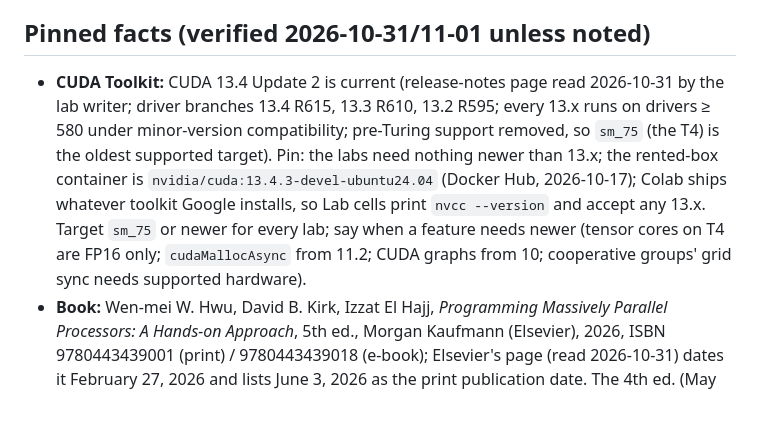
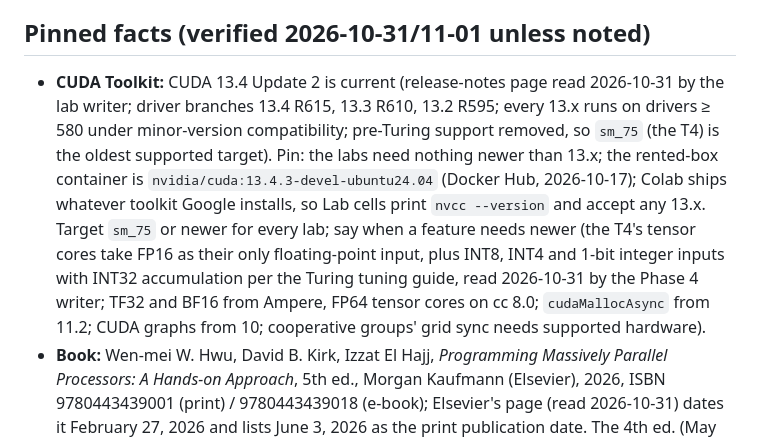
Before and after one commit to Second-Me-Garden/Learning-Garden, a Markdown page: docs/authoring/GPU_SYLLABUS.md, the part around the change. Rendered like a GitHub page; blank space fills up the shorter version.

Commit message:
GPU syllabus: T4 tensor-core inputs are FP16 plus INT8, INT4 and INT1, not FP16 only
The Phase 4 writer read the Turing tuning guide on 2026-10-31: the T4's tensor cores take FP16 as their only floating-point input and also INT8, INT4 and 1-bit integer inputs with INT32 accumulation; TF32 and BF16 arrive with Ampere and FP64 tensor cores on compute capability 8.0.

Co-Authored-By: Claude Fable 5.1 <noreply@anthropic.com>

```diff
--- a/docs/authoring/GPU_SYLLABUS.md
+++ b/docs/authoring/GPU_SYLLABUS.md
@@ -4,7 +4,7 @@ Topic id `gpu-cuda`, folder `topics/gpu-cuda/`, progress key `gpu`, hub card tit
 
 ## Pinned facts (verified 2026-10-31/11-01 unless noted)
 
-- **CUDA Toolkit:** CUDA 13.4 Update 2 is current (release-notes page read 2026-10-31 by the lab writer; driver branches 13.4 R615, 13.3 R610, 13.2 R595; every 13.x runs on drivers ≥ 580 under minor-version compatibility; pre-Turing support removed, so `sm_75` (the T4) is the oldest supported target). Pin: the labs need nothing newer than 13.x; the rented-box container is `nvidia/cuda:13.4.3-devel-ubuntu24.04` (Docker Hub, 2026-10-17); Colab ships whatever toolkit Google installs, so Lab cells print `nvcc --version` and accept any 13.x. Target `sm_75` or newer for every lab; say when a feature needs newer (tensor cores on T4 are FP16 only; `cudaMallocAsync` from 11.2; CUDA graphs from 10; cooperative groups' grid sync needs supported hardware).
+- **CUDA Toolkit:** CUDA 13.4 Update 2 is current (release-notes page read 2026-10-31 by the lab writer; driver branches 13.4 R615, 13.3 R610, 13.2 R595; every 13.x runs on drivers ≥ 580 under minor-version compatibility; pre-Turing support removed, so `sm_75` (the T4) is the oldest supported target). Pin: the labs need nothing newer than 13.x; the rented-box container is `nvidia/cuda:13.4.3-devel-ubuntu24.04` (Docker Hub, 2026-10-17); Colab ships whatever toolkit Google installs, so Lab cells print `nvcc --version` and accept any 13.x. Target `sm_75` or newer for every lab; say when a feature needs newer (the T4's tensor cores take FP16 as their only floating-point input, plus INT8, INT4 and 1-bit integer inputs with INT32 accumulation per the Turing tuning guide, read 2026-10-31 by the Phase 4 writer; TF32 and BF16 from Ampere, FP64 tensor cores on cc 8.0; `cudaMallocAsync` from 11.2; CUDA graphs from 10; cooperative groups' grid sync needs supported hardware).
 - **Book:** Wen-mei W. Hwu, David B. Kirk, Izzat El Hajj, *Programming Massively Parallel Processors: A Hands-on Approach*, 5th ed., Morgan Kaufmann (Elsevier), 2026, ISBN 9780443439001 (print) / 9780443439018 (e-book); Elsevier's page (read 2026-10-31) dates it February 27, 2026 and lists June 3, 2026 as the print publication date. The 4th ed. (May 2022, ISBN 9780323912310) is superseded: pages written before this correction cite 4th-edition chapter numbers, and the end-of-topic fix pass maps every PMPP citation to the 5th-edition table of contents (the acceptor keeps it in its notes); until then cite by chapter subject and give the edition you read. Primary text. Two older books may be cited only after the writer verifies them: Jason Sanders and Edward Kandrot, *CUDA by Example*, Addison-Wesley, 2010; John Cheng, Max Grossman, Ty McKercher, *Professional CUDA C Programming*, Wrox, 2014. Official documents are primary sources: the CUDA C++ Programming Guide, the CUDA C++ Best Practices Guide, the Nsight Compute and Nsight Systems user guides, the PTX ISA, the `compute-sanitizer` and `cuda-gdb` guides.
 - **Local counterpart:** Metal 4 (announced WWDC 2025; the Metal Shading Language Specification current on 2026-10-31 is version 4.1 dated 2026-06-04, 383 pages, title page and footer read from the downloaded PDF; version 4 was dated 2025-10-23; macOS 26 or later on M1 or later). The lab Mac runs macOS 27.2 on an M5. **Verified on the lab Mac 2026-11-01:** with the Command Line Tools alone, a Swift program compiles a Metal compute kernel from source at runtime (`MTLDevice.makeLibrary(source:)`), builds a pipeline state, dispatches it and reads the result; the writer of the lab page pastes that program and its output (device name, `threadExecutionWidth`, `maxTotalThreadsPerThreadgroup`, GPU time). The offline Metal compiler (`xcrun metal`) is not part of the Command Line Tools; say so and use runtime compilation on every page. Metal terms map as: kernel function ↔ `kernel` function; grid/block/thread ↔ grid/threadgroup/thread; warp ↔ SIMD-group (`threadExecutionWidth`, 32 on Apple GPUs, writer confirms from the printed value); shared memory ↔ threadgroup memory; `__syncthreads` ↔ `threadgroup_barrier`; stream ↔ command queue and command buffer; unified memory ↔ Apple's unified memory (`MTLStorageModeShared`).
 - **Cloud GPU (prices move; the lab page says "check the provider page today" and gives one budget estimate):** Google Colab's free tier gives a T4 (Turing, `sm_75`, 16 GB) with timeouts and queues, enough for Phases 0–3; from Phase 4 (Nsight Compute) a rented machine with SSH is needed: RunPod lists the L4 (Ada, `sm_89`, 24 GB) from about $0.39 per GPU-hour (tracker dated 2026-08-04), Vast.ai is a marketplace with lower but interruptible prices, Lambda Cloud from about $1.10/hr with CUDA preinstalled, GCP G2 L4 from about $0.71/hr. Renting is the Founder's spend (R-AP-9(a)); the pages describe the path and the writer runs nothing in the cloud unless the Founder has opened an account and said so. Until then every CUDA lab is marked "not run; assembled from the CUDA documentation on <date>", exactly as the ROS 2 pages do, and the Metal twins are run on the Mac and pasted with numbers.
```
